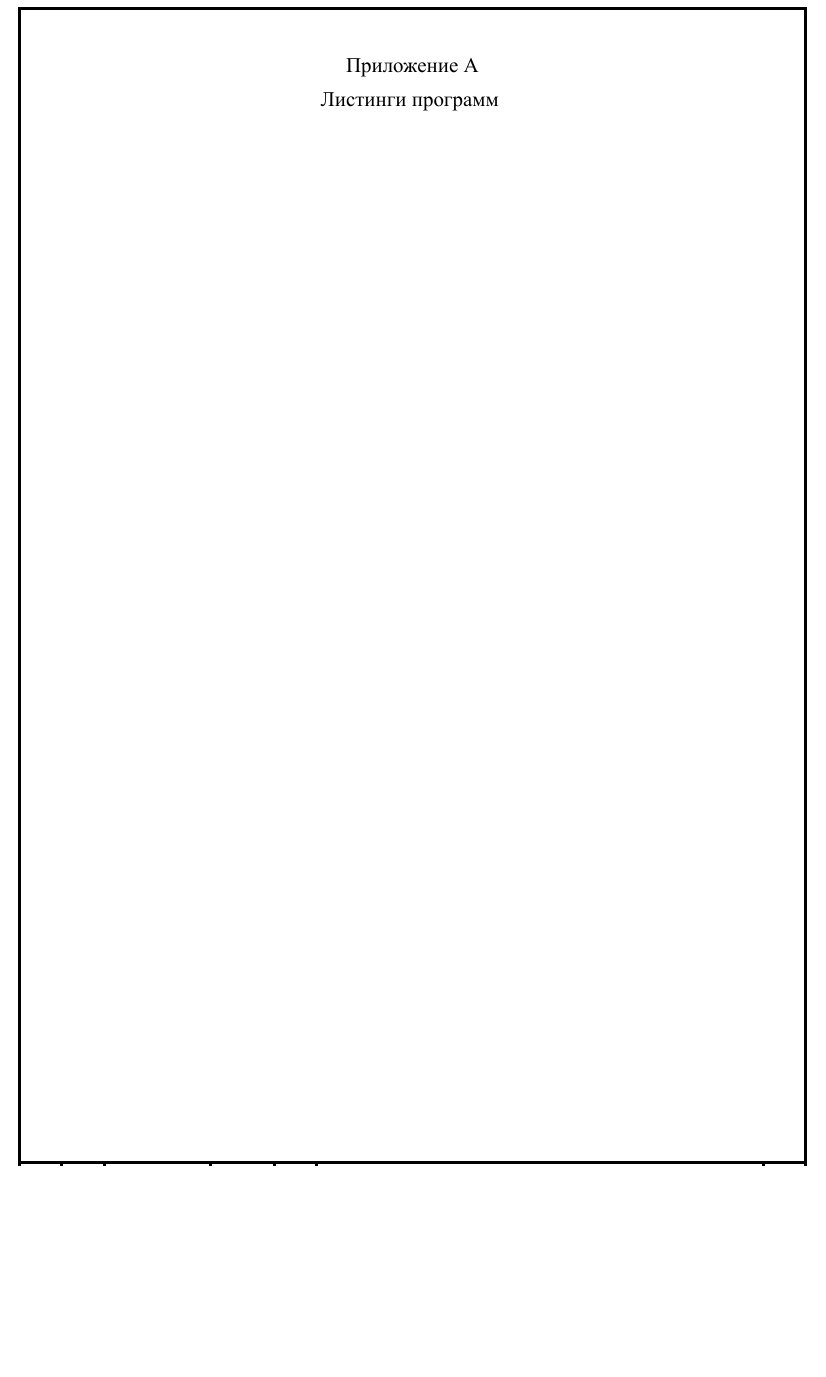
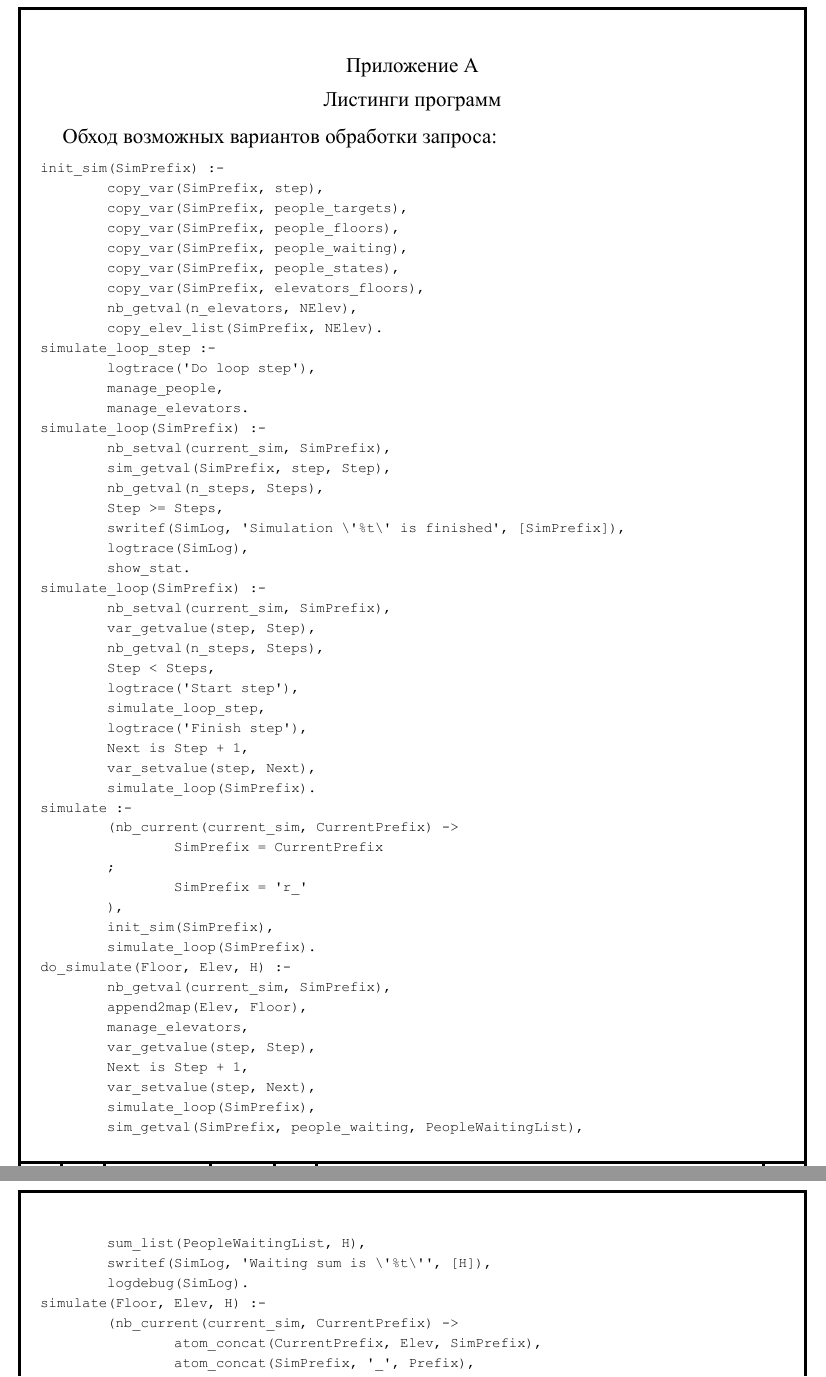
Before and after one commit to asvgit/dis, a LaTeX document (doc.tex, which reads src/listing.tex, src/src/pl_sim_code.tex): part of page 42 of 43 before the commit and two parts of pages 42 and 43 of 44 after it, the two joined at a grey line, cut so that both start at the same text, the shorter picture padded with empty space. The pictures show the PDF file doc.pdf that the author committed with the source.

Commit message:
Fix listings

```diff
--- a/src/listing.tex
+++ b/src/listing.tex
@@ -1,2 +1,5 @@
 \chapter*{Приложение А}\addcontentsline{toc}{chapter}{Приложение А Листинги программ}
-\centering{Листинги программ}
+\centerline{Листинги программ}
+
+Обход возможных вариантов обработки запроса:
+\input{src/src/pl_sim_code.tex}
--- /dev/null
+++ b/src/src/pl_sim_code.tex
@@ -0,0 +1,77 @@
+
+\begin{lstlisting}
+init_sim(SimPrefix) :-
+	copy_var(SimPrefix, step),
+	copy_var(SimPrefix, people_targets),
+	copy_var(SimPrefix, people_floors),
+	copy_var(SimPrefix, people_waiting),
+	copy_var(SimPrefix, people_states),
+	copy_var(SimPrefix, elevators_floors),
+	nb_getval(n_elevators, NElev),
+	copy_elev_list(SimPrefix, NElev).
+simulate_loop_step :-
+	logtrace('Do loop step'),
+	manage_people,
+	manage_elevators.
+simulate_loop(SimPrefix) :-
+	nb_setval(current_sim, SimPrefix),
+	sim_getval(SimPrefix, step, Step),
+	nb_getval(n_steps, Steps),
+	Step >= Steps,
+	swritef(SimLog, 'Simulation \'%t\' is finished', [SimPrefix]),
+	logtrace(SimLog),
+	show_stat.
+simulate_loop(SimPrefix) :-
+	nb_setval(current_sim, SimPrefix),
+	var_getvalue(step, Step),
+	nb_getval(n_steps, Steps),
+	Step < Steps,
+	logtrace('Start step'),
+	simulate_loop_step,
+	logtrace('Finish step'),
+	Next is Step + 1,
+	var_setvalue(step, Next),
+	simulate_loop(SimPrefix).
+simulate :-
+	(nb_current(current_sim, CurrentPrefix) ->
+		SimPrefix = CurrentPrefix
+	;
+		SimPrefix = 'r_'
+	),
+	init_sim(SimPrefix),
+	simulate_loop(SimPrefix).
+do_simulate(Floor, Elev, H) :-
+	nb_getval(current_sim, SimPrefix),
+	append2map(Elev, Floor),
+	manage_elevators,
+	var_getvalue(step, Step),
+	Next is Step + 1,
+	var_setvalue(step, Next),
+	simulate_loop(SimPrefix),
+	sim_getval(SimPrefix, people_waiting, PeopleWaitingList),
+	sum_list(PeopleWaitingList, H),
+	swritef(SimLog, 'Waiting sum is \'%t\'', [H]),
+	logdebug(SimLog).
+simulate(Floor, Elev, H) :-
+	(nb_current(current_sim, CurrentPrefix) ->
+		atom_concat(CurrentPrefix, Elev, SimPrefix),
+		atom_concat(SimPrefix, '_', Prefix),
+		init_sim(Prefix),
+		nb_setval(current_sim, Prefix),
+		do_simulate(Floor, Elev, H),
+		nb_setval(current_sim, CurrentPrefix)
+	;
+		atom_concat('r_', Elev, SimPrefix),
+		atom_concat(SimPrefix, '_', Prefix),
+		init_sim(Prefix),
+		nb_setval(current_sim, Prefix),
+		do_simulate(Floor, Elev, H),
+		nb_delete(current_sim)
+	).
+calculating(_, Elev, []) :-
+	nb_getval(n_elevators, NElev),
+   	Elev >= NElev.
+calculating(Floor, Elev, [H | T]) :-
+	nb_getval(n_elevators, NElev),
+   	Elev < NElev,
+	simulate(Floor, Elev, H),
@@ -0,0 +86 @@
+\end{lstlisting}
```
Also changed, not shown: docrequires.sty (+1 -0 lines), docsettings.sty (+3 -0 lines), src/logs.tex (+1 -1 lines), doc.pdf, src/src/pl_sim_code.tex (8 more changed lines).
